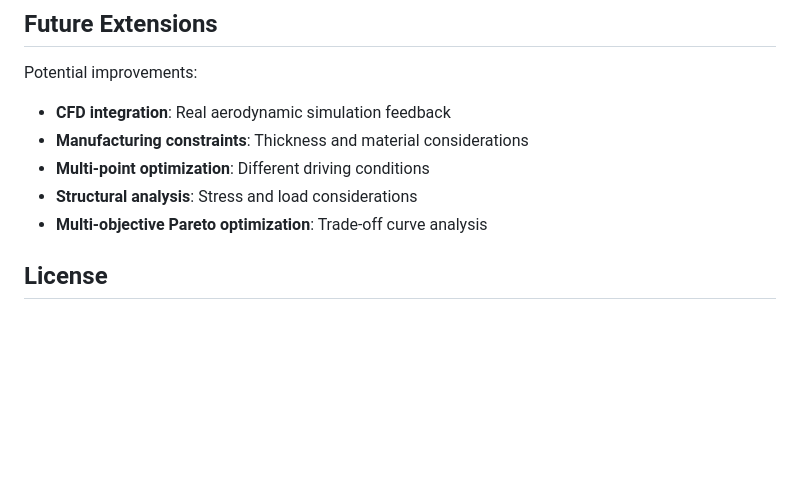
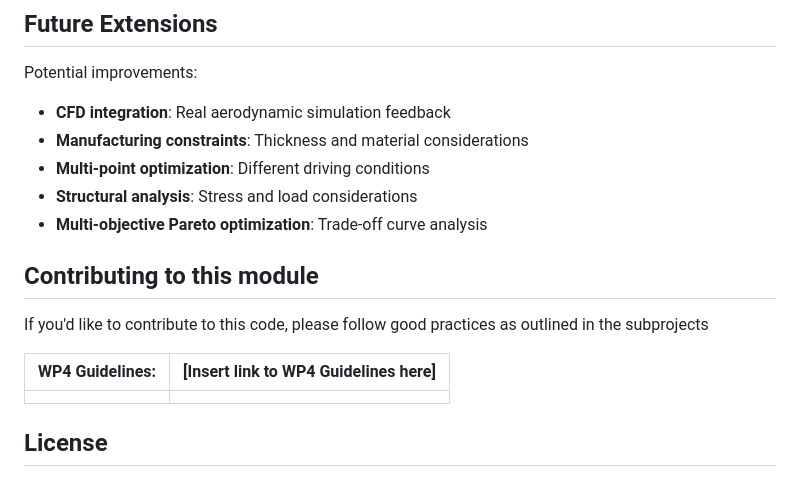
Before and after one commit to AISCO-IDEAL/aisco_code, a Markdown page: README.md, the part around the change. Drawn GitHub-style; blank space fills up the shorter version.

```diff
--- a/README.md
+++ b/README.md
@@ -203,6 +203,17 @@ Potential improvements:
 - **Structural analysis**: Stress and load considerations
 - **Multi-objective Pareto optimization**: Trade-off curve analysis
 
+
+## Contributing to this module
+
+If you'd like to contribute to this code, please follow good practices as outlined in the subprojects
+
+
+| WP4 Guidelines: | [Insert link to WP4 Guidelines here] |
+| --------------- | ------------------------------------ |
+|                 |                                      |
+
+
 ## License
 
 This implementation is provided for educational and research purposes. Feel free to modify and extend for your specific applications.
```
Also changed, not shown: subprojects/WP4-Aeroshell/Guidelines.md (added, +9 -0 lines).
